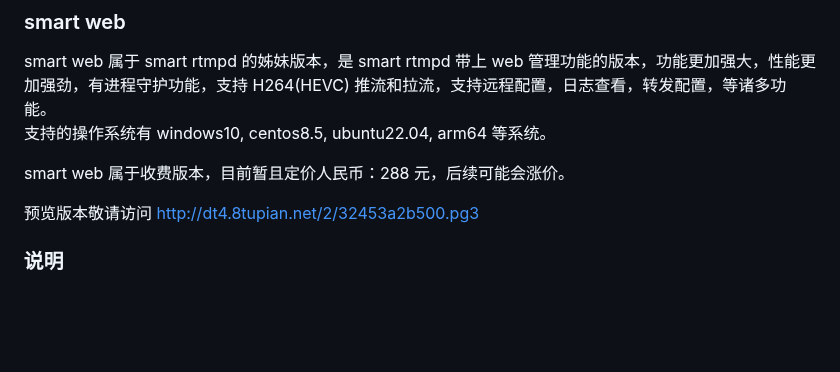
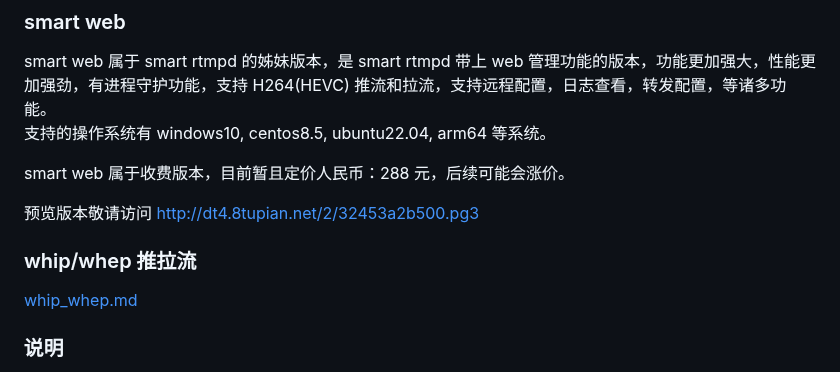
Before and after one commit to superconvert/smart_rtmpd, a Markdown page: README.md, the part around the change. Rendered like a GitHub page; blank space fills up the shorter version.

```diff
--- a/README.md
+++ b/README.md
@@ -9,6 +9,10 @@ smart web 属于 smart rtmpd 的姊妹版本，是 smart rtmpd 带上 web 管理
 smart web 属于收费版本，目前暂且定价人民币：288 元，后续可能会涨价。
 
 预览版本敬请访问 http://dt4.8tupian.net/2/32453a2b500.pg3
+
+### whip/whep 推拉流
+
+[whip_whep.md](https://github.com/superconvert/smart_rtmpd/blob/master/whip_whep.md)
 
 ### 说明
 * 免费软件 ( 不开源 )
```
